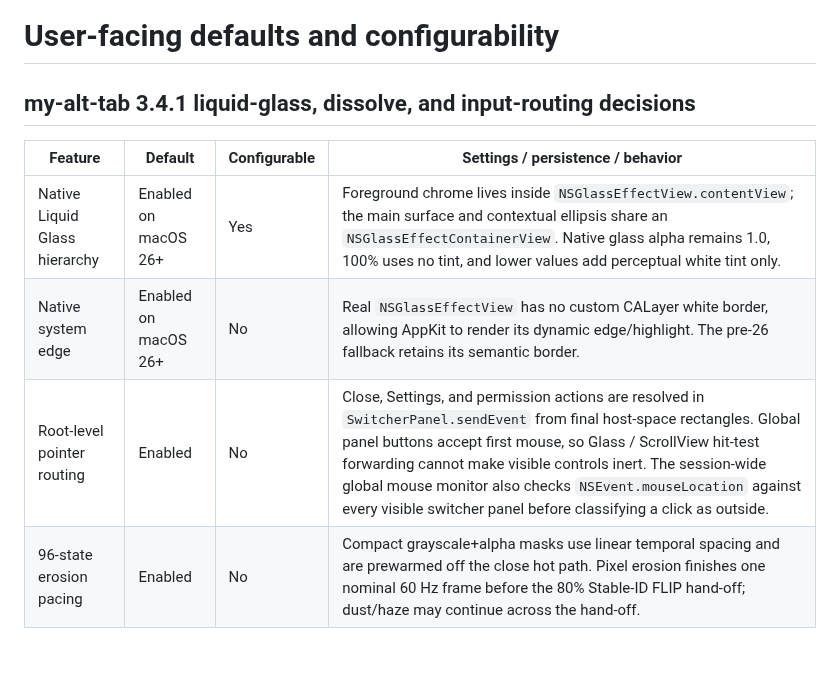
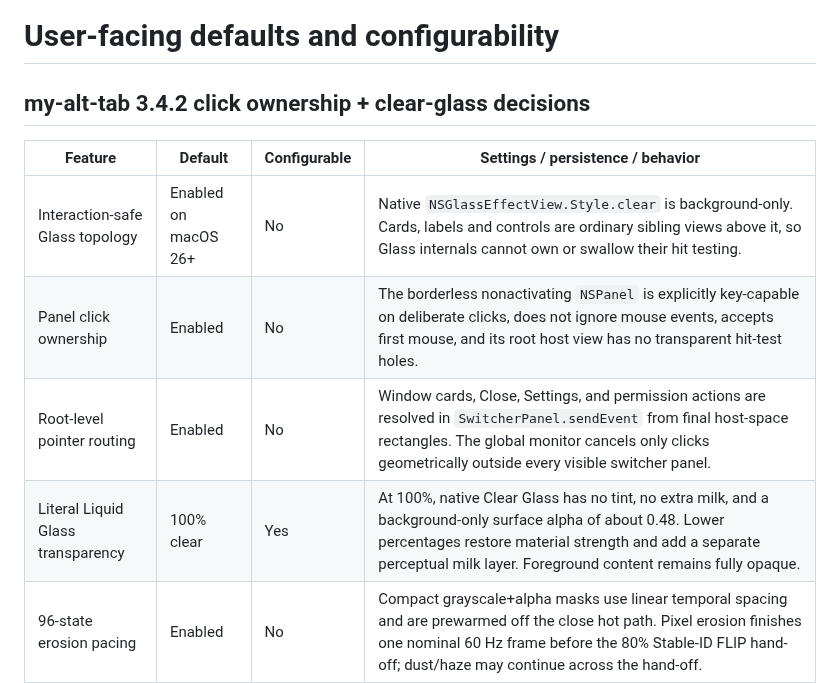
Before and after one commit to zhangqiaoran/windowhop-optimized, a Markdown page: docs/feature-defaults.md, the part around the change. GitHub-like rendering; blank space fills up the shorter version.

Commit message:
docs(v3.4.2): align interaction and glass decisions

```diff
--- a/docs/feature-defaults.md
+++ b/docs/feature-defaults.md
@@ -1,12 +1,13 @@
 # User-facing defaults and configurability
 
-## my-alt-tab 3.4.1 liquid-glass, dissolve, and input-routing decisions
+## my-alt-tab 3.4.2 click ownership + clear-glass decisions
 
 | Feature | Default | Configurable | Settings / persistence / behavior |
 |---|---|---|---|
-| Native Liquid Glass hierarchy | Enabled on macOS 26+ | Yes | Foreground chrome lives inside `NSGlassEffectView.contentView`; the main surface and contextual ellipsis share an `NSGlassEffectContainerView`. Native glass alpha remains 1.0, 100% uses no tint, and lower values add perceptual white tint only. |
-| Native system edge | Enabled on macOS 26+ | No | Real `NSGlassEffectView` has no custom CALayer white border, allowing AppKit to render its dynamic edge/highlight. The pre-26 fallback retains its semantic border. |
-| Root-level pointer routing | Enabled | No | Close, Settings, and permission actions are resolved in `SwitcherPanel.sendEvent` from final host-space rectangles. Global panel buttons accept first mouse, so Glass / ScrollView hit-test forwarding cannot make visible controls inert. The session-wide global mouse monitor also checks `NSEvent.mouseLocation` against every visible switcher panel before classifying a click as outside. |
+| Interaction-safe Glass topology | Enabled on macOS 26+ | No | Native `NSGlassEffectView.Style.clear` is background-only. Cards, labels and controls are ordinary sibling views above it, so Glass internals cannot own or swallow their hit testing. |
+| Panel click ownership | Enabled | No | The borderless nonactivating `NSPanel` is explicitly key-capable on deliberate clicks, does not ignore mouse events, accepts first mouse, and its root host view has no transparent hit-test holes. |
+| Root-level pointer routing | Enabled | No | Window cards, Close, Settings, and permission actions are resolved in `SwitcherPanel.sendEvent` from final host-space rectangles. The global monitor cancels only clicks geometrically outside every visible switcher panel. |
+| Literal Liquid Glass transparency | 100% clear | Yes | At 100%, native Clear Glass has no tint, no extra milk, and a background-only surface alpha of about 0.48. Lower percentages restore material strength and add a separate perceptual milk layer. Foreground content remains fully opaque. |
 | 96-state erosion pacing | Enabled | No | Compact grayscale+alpha masks use linear temporal spacing and are prewarmed off the close hot path. Pixel erosion finishes one nominal 60 Hz frame before the 80% Stable-ID FLIP hand-off; dust/haze may continue across the hand-off. |
 
 ## my-alt-tab 3.4.0 liquid-glass + unified-FLIP decisions
```
